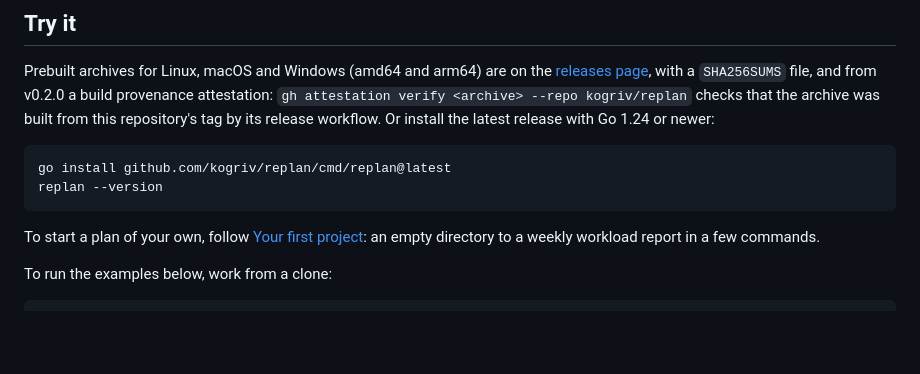
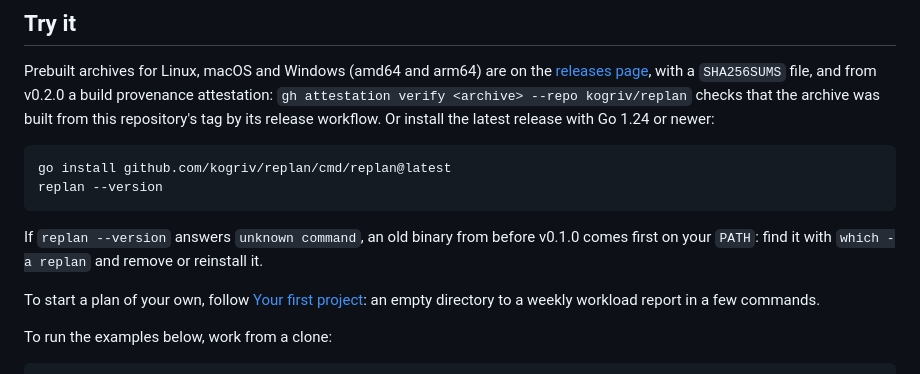
Before and after one commit to kogriv/replan, a Markdown page: README.md, the part around the change. Drawn GitHub-style; blank space fills up the shorter version.

Commit message:
docs: tell new users how to spot an outdated replan binary
Co-Authored-By: Claude Opus 5.5 <noreply@anthropic.com>
Claude-Session: https://claude.ai/code/session_01VUgVfQmSEmyY54r5uLBNKy

````diff
--- a/README.md
+++ b/README.md
@@ -58,6 +58,10 @@ latest release with Go 1.24 or newer:
 go install github.com/kogriv/replan/cmd/replan@latest
 replan --version
 ```
+
+If `replan --version` answers `unknown command`, an old binary from before
+v0.1.0 comes first on your `PATH`: find it with `which -a replan` and remove
+or reinstall it.
 
 To start a plan of your own, follow [Your first project](docs/quickstart.md):
 an empty directory to a weekly workload report in a few commands.
````
Also changed, not shown: docs/dev/getting-started.md (+3 -0 lines), docs/quickstart.md (+12 -0 lines).
